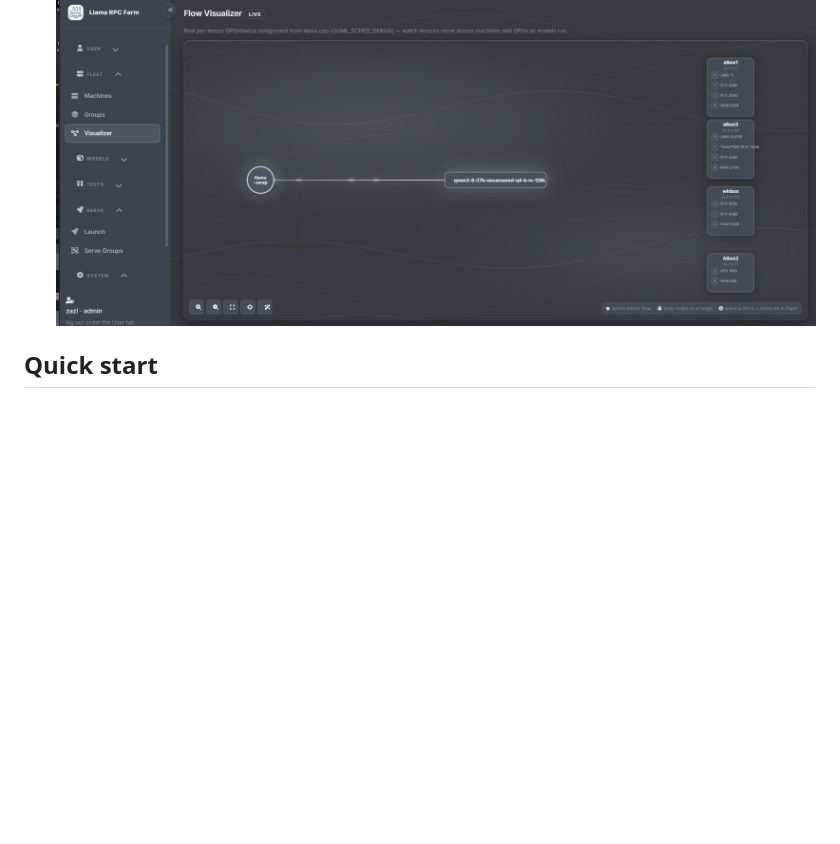
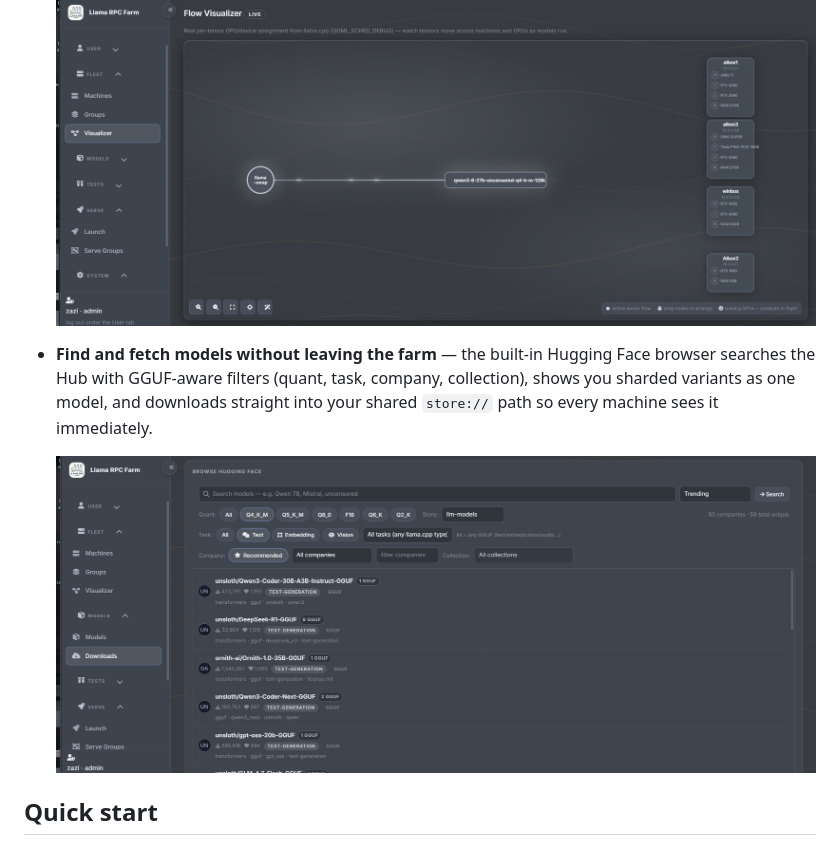
Before and after one commit to dakotacookson/Llama-RPC-Farm, a Markdown page: README.md, the part around the change. GitHub-like rendering; blank space fills up the shorter version.

Commit message:
readme: Hugging Face downloader bullet with screenshot

```diff
--- a/README.md
+++ b/README.md
@@ -40,6 +40,14 @@ hand-rolled startup scripts.
   compute in flight.
 
   ![Flow visualizer: real per-tensor device assignment across your cluster](docs/img/visualizer.png)
+
+- **Find and fetch models without leaving the farm** — the built-in
+  Hugging Face browser searches the Hub with GGUF-aware filters (quant,
+  task, company, collection), shows you sharded variants as one model,
+  and downloads straight into your shared `store://` path so every
+  machine sees it immediately.
+
+  ![Hugging Face browser: search, filter by quant/task, download to a store](docs/img/downloads.png)
 
 ## Quick start
 
```
